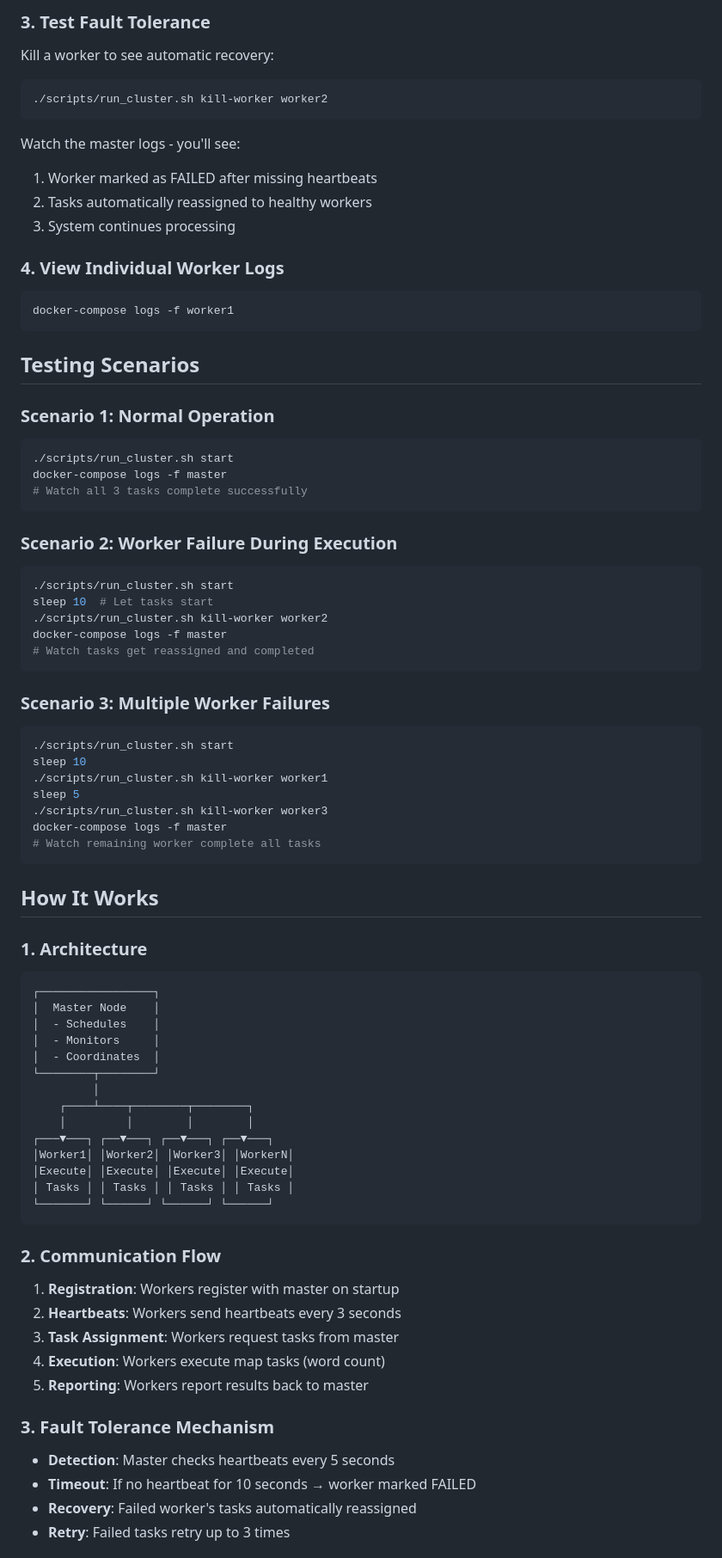
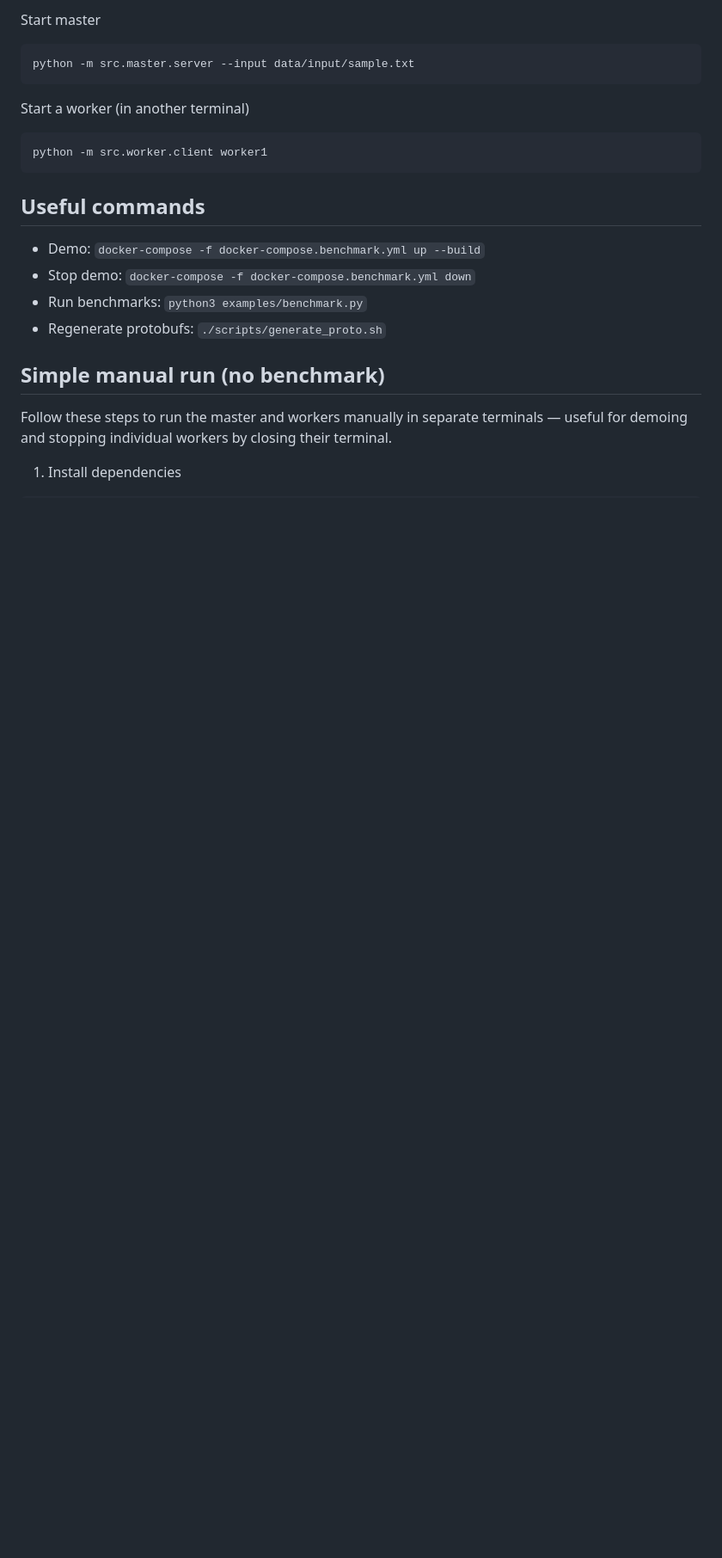
Before and after one commit to Ajodo-Godson/MapReduce, a Markdown page: README.md, the part around the change printed below. Shown: that part at 86% size. Drawn GitHub-style; blank space fills up the shorter version.

````diff
--- a/README.md
+++ b/README.md
@@ -87,86 +66,27 @@ Tasks:
 ```
 
-### 3. Test Fault Tolerance
-
-Kill a worker to see automatic recovery:
+Start master
 
 ```bash
-./scripts/run_cluster.sh kill-worker worker2
+python -m src.master.server --input data/input/sample.txt
 ```
 
-Watch the master logs - you'll see:
-1. Worker marked as FAILED after missing heartbeats
-2. Tasks automatically reassigned to healthy workers
-3. System continues processing
-
-### 4. View Individual Worker Logs
+Start a worker (in another terminal)
 
 ```bash
-docker-compose logs -f worker1
+python -m src.worker.client worker1
 ```
 
-## Testing Scenarios
+## Useful commands
 
-### Scenario 1: Normal Operation
-```bash
-./scripts/run_cluster.sh start
-docker-compose logs -f master
-# Watch all 3 tasks complete successfully
-```
+- Demo: `docker-compose -f docker-compose.benchmark.yml up --build`
+- Stop demo: `docker-compose -f docker-compose.benchmark.yml down`
+- Run benchmarks: `python3 examples/benchmark.py`
+- Regenerate protobufs: `./scripts/generate_proto.sh`
 
-### Scenario 2: Worker Failure During Execution
-```bash
-./scripts/run_cluster.sh start
-sleep 10  # Let tasks start
-./scripts/run_cluster.sh kill-worker worker2
-docker-compose logs -f master
-# Watch tasks get reassigned and completed
-```
+## Simple manual run (no benchmark)
 
-### Scenario 3: Multiple Worker Failures
-```bash
-./scripts/run_cluster.sh start
-sleep 10
-./scripts/run_cluster.sh kill-worker worker1
-sleep 5
-./scripts/run_cluster.sh kill-worker worker3
-docker-compose logs -f master
-# Watch remaining worker complete all tasks
-```
+Follow these steps to run the master and workers manually in separate terminals — useful for demoing and stopping individual workers by closing their terminal.
 
-## How It Works
+1. Install dependencies
 
-### 1. Architecture
-
-```
-┌─────────────────┐
-│  Master Node    │
-│  - Schedules    │
-│  - Monitors     │
-│  - Coordinates  │
-└────────┬────────┘
-         │
-    ┌────┴────┬────────┬────────┐
-    │         │        │        │
-┌───▼───┐ ┌──▼───┐ ┌──▼───┐ ┌──▼───┐
-│Worker1│ │Worker2│ │Worker3│ │WorkerN│
-│Execute│ │Execute│ │Execute│ │Execute│
-│ Tasks │ │ Tasks │ │ Tasks │ │ Tasks │
-└───────┘ └──────┘ └──────┘ └──────┘
-```
-
-### 2. Communication Flow
-
-1. **Registration**: Workers register with master on startup
-2. **Heartbeats**: Workers send heartbeats every 3 seconds
-3. **Task Assignment**: Workers request tasks from master
-4. **Execution**: Workers execute map tasks (word count)
-5. **Reporting**: Workers report results back to master
-
-### 3. Fault Tolerance Mechanism
-
-- **Detection**: Master checks heartbeats every 5 seconds
-- **Timeout**: If no heartbeat for 10 seconds → worker marked FAILED
-- **Recovery**: Failed worker's tasks automatically reassigned
-- **Retry**: Failed tasks retry up to 3 times
-
````
Also changed, not shown: other parts of README.md (+71 -121 lines).
